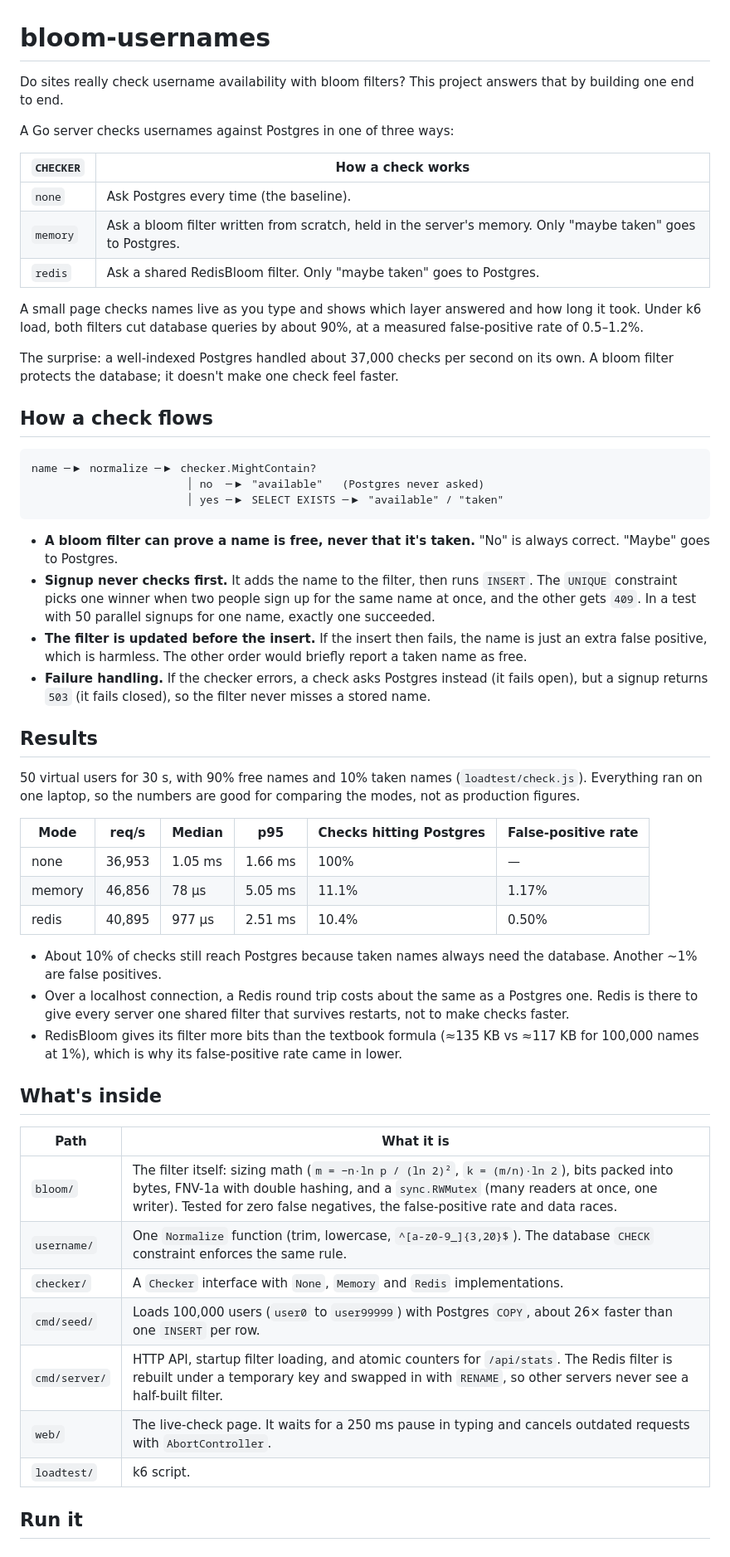
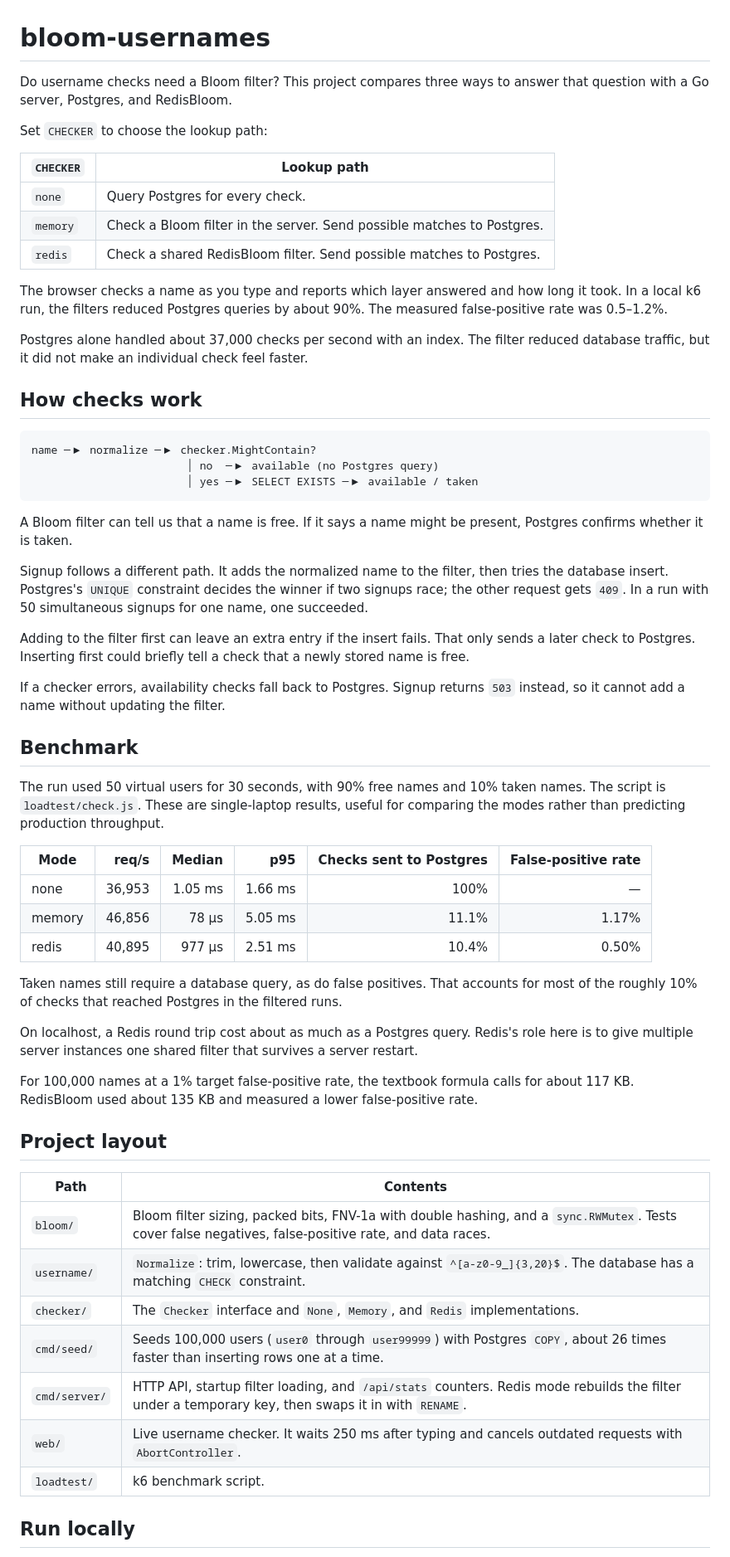
Before and after one commit to jidemusty/bloom-usernames, a Markdown page: README.md, the part around one of its changes. Shown at 83% size. GitHub-like rendering.

Commit message:
rewrite readme file

````diff
--- a/README.md
+++ b/README.md
@@ -1,57 +1,62 @@
 # bloom-usernames
 
-Do sites really check username availability with bloom filters? This project answers that by building one end to end.
+Do username checks need a Bloom filter? This project compares three ways to answer that question with a Go server, Postgres, and RedisBloom.
 
-A Go server checks usernames against Postgres in one of three ways:
+Set `CHECKER` to choose the lookup path:
 
-| `CHECKER` | How a check works |
+| `CHECKER` | Lookup path |
 |---|---|
-| `none` | Ask Postgres every time (the baseline). |
-| `memory` | Ask a bloom filter written from scratch, held in the server's memory. Only "maybe taken" goes to Postgres. |
-| `redis` | Ask a shared RedisBloom filter. Only "maybe taken" goes to Postgres. |
+| `none` | Query Postgres for every check. |
+| `memory` | Check a Bloom filter in the server. Send possible matches to Postgres. |
+| `redis` | Check a shared RedisBloom filter. Send possible matches to Postgres. |
 
-A small page checks names live as you type and shows which layer answered and how long it took. Under k6 load, both filters cut database queries by about 90%, at a measured false-positive rate of 0.5–1.2%.
+The browser checks a name as you type and reports which layer answered and how long it took. In a local k6 run, the filters reduced Postgres queries by about 90%. The measured false-positive rate was 0.5–1.2%.
 
-The surprise: a well-indexed Postgres handled about 37,000 checks per second on its own. A bloom filter protects the database; it doesn't make one check feel faster.
+Postgres alone handled about 37,000 checks per second with an index. The filter reduced database traffic, but it did not make an individual check feel faster.
 
-## How a check flows
+## How checks work
 
-```
+```text
 name ─▶ normalize ─▶ checker.MightContain?
-                        │ no  ─▶ "available"   (Postgres never asked)
-                        │ yes ─▶ SELECT EXISTS ─▶ "available" / "taken"
+                        │ no  ─▶ available (no Postgres query)
+                        │ yes ─▶ SELECT EXISTS ─▶ available / taken
 ```
 
-- **A bloom filter can prove a name is free, never that it's taken.** "No" is always correct. "Maybe" goes to Postgres.
-- **Signup never checks first.** It adds the name to the filter, then runs `INSERT`. The `UNIQUE` constraint picks one winner when two people sign up for the same name at once, and the other gets `409`. In a test with 50 parallel signups for one name, exactly one succeeded.
-- **The filter is updated before the insert.** If the insert then fails, the name is just an extra false positive, which is harmless. The other order would briefly report a taken name as free.
-- **Failure handling.** If the checker errors, a check asks Postgres instead (it fails open), but a signup returns `503` (it fails closed), so the filter never misses a stored name.
+A Bloom filter can tell us that a name is free. If it says a name might be present, Postgres confirms whether it is taken.
 
-## Results
+Signup follows a different path. It adds the normalized name to the filter, then tries the database insert. Postgres's `UNIQUE` constraint decides the winner if two signups race; the other request gets `409`. In a run with 50 simultaneous signups for one name, one succeeded.
 
-50 virtual users for 30 s, with 90% free names and 10% taken names (`loadtest/check.js`). Everything ran on one laptop, so the numbers are good for comparing the modes, not as production figures.
+Adding to the filter first can leave an extra entry if the insert fails. That only sends a later check to Postgres. Inserting first could briefly tell a check that a newly stored name is free.
 
-| Mode | req/s | Median | p95 | Checks hitting Postgres | False-positive rate |
-|---|---|---|---|---|---|
+If a checker errors, availability checks fall back to Postgres. Signup returns `503` instead, so it cannot add a name without updating the filter.
+
+## Benchmark
+
+The run used 50 virtual users for 30 seconds, with 90% free names and 10% taken names. The script is `loadtest/check.js`. These are single-laptop results, useful for comparing the modes rather than predicting production throughput.
+
+| Mode | req/s | Median | p95 | Checks sent to Postgres | False-positive rate |
+|---|---:|---:|---:|---:|---:|
 | none | 36,953 | 1.05 ms | 1.66 ms | 100% | — |
 | memory | 46,856 | 78 µs | 5.05 ms | 11.1% | 1.17% |
 | redis | 40,895 | 977 µs | 2.51 ms | 10.4% | 0.50% |
 
-- About 10% of checks still reach Postgres because taken names always need the database. Another ~1% are false positives.
-- Over a localhost connection, a Redis round trip costs about the same as a Postgres one. Redis is there to give every server one shared filter that survives restarts, not to make checks faster.
-- RedisBloom gives its filter more bits than the textbook formula (≈135 KB vs ≈117 KB for 100,000 names at 1%), which is why its false-positive rate came in lower.
+Taken names still require a database query, as do false positives. That accounts for most of the roughly 10% of checks that reached Postgres in the filtered runs.
 
-## What's inside
+On localhost, a Redis round trip cost about as much as a Postgres query. Redis's role here is to give multiple server instances one shared filter that survives a server restart.
 
-| Path | What it is |
+For 100,000 names at a 1% target false-positive rate, the textbook formula calls for about 117 KB. RedisBloom used about 135 KB and measured a lower false-positive rate.
+
+## Project layout
+
+| Path | Contents |
 |---|---|
-| `bloom/` | The filter itself: sizing math (`m = −n·ln p / (ln 2)²`, `k = (m/n)·ln 2`), bits packed into bytes, FNV-1a with double hashing, and a `sync.RWMutex` (many readers at once, one writer). Tested for zero false negatives, the false-positive rate and data races. |
-| `username/` | One `Normalize` function (trim, lowercase, `^[a-z0-9_]{3,20}$`). The database `CHECK` constraint enforces the same rule. |
-| `checker/` | A `Checker` interface with `None`, `Memory` and `Redis` implementations. |
-| `cmd/seed/` | Loads 100,000 users (`user0` to `user99999`) with Postgres `COPY`, about 26× faster than one `INSERT` per row. |
-| `cmd/server/` | HTTP API, startup filter loading, and atomic counters for `/api/stats`. The Redis filter is rebuilt under a temporary key and swapped in with `RENAME`, so other servers never see a half-built filter. |
-| `web/` | The live-check page. It waits for a 250 ms pause in typing and cancels outdated requests with `AbortController`. |
-| `loadtest/` | k6 script. |
+| `bloom/` | Bloom filter sizing, packed bits, FNV-1a with double hashing, and a `sync.RWMutex`. Tests cover false negatives, false-positive rate, and data races. |
+| `username/` | `Normalize`: trim, lowercase, then validate against `^[a-z0-9_]{3,20}$`. The database has a matching `CHECK` constraint. |
+| `checker/` | The `Checker` interface and `None`, `Memory`, and `Redis` implementations. |
+| `cmd/seed/` | Seeds 100,000 users (`user0` through `user99999`) with Postgres `COPY`, about 26 times faster than inserting rows one at a time. |
+| `cmd/server/` | HTTP API, startup filter loading, and `/api/stats` counters. Redis mode rebuilds the filter under a temporary key, then swaps it in with `RENAME`. |
+| `web/` | Live username checker. It waits 250 ms after typing and cancels outdated requests with `AbortController`. |
+| `loadtest/` | k6 benchmark script. |
 
-## Run it
+## Run locally
 
````
Also changed, not shown: other parts of README.md (+14 -10 lines).
